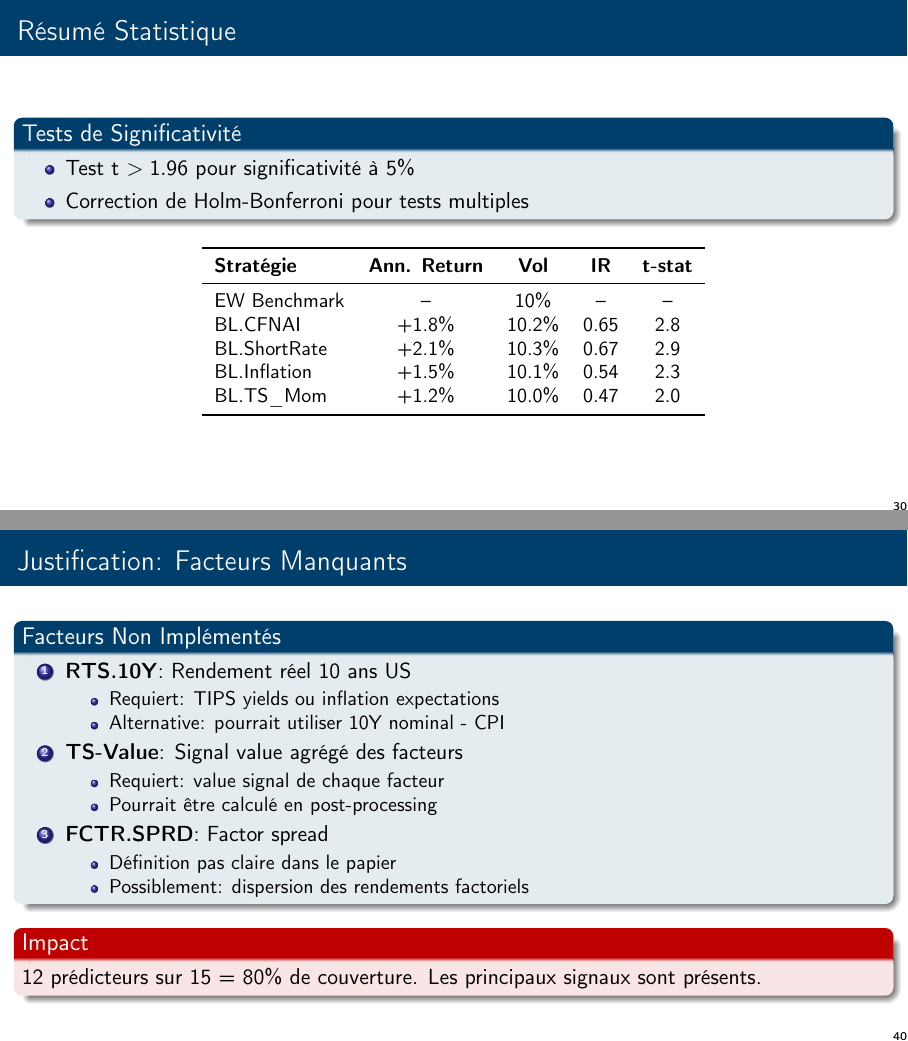
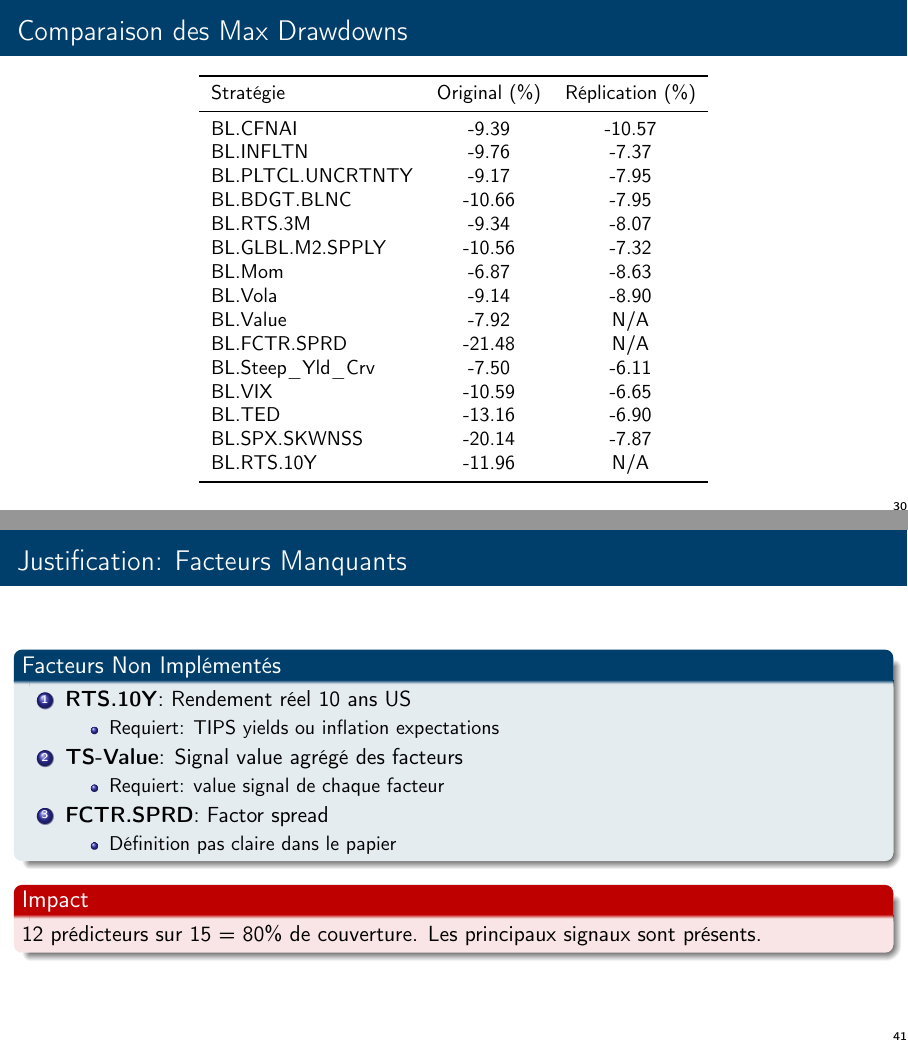
Before and after one commit to Thomasbttn1/Gestion-Quant, LaTeX slides (presentation_beamer.tex): pages 30 and 40 of 49 before the commit and pages 30 and 41 of 50 after it, joined at a grey line. Compiled offline with pdfLaTeX.

```diff
--- a/presentation_beamer.tex
+++ b/presentation_beamer.tex
@@ -695,6 +695,34 @@
     \end{center}
 \end{frame}
 
+\begin{frame}{Comparaison des Max Drawdowns}
+    \begin{table}[h]
+        \centering
+        \small
+        \begin{tabular}{lcc}
+            \toprule
+            Stratégie & Original (\%) & Réplication (\%) \\
+            \midrule
+            BL.CFNAI & -9.39 & -10.57 \\
+            BL.INFLTN & -9.76 & -7.37 \\
+            BL.PLTCL.UNCRTNTY & -9.17 & -7.95 \\
+            BL.BDGT.BLNC & -10.66 & -7.95 \\
+            BL.RTS.3M & -9.34 & -8.07 \\
+            BL.GLBL.M2.SPPLY & -10.56 & -7.32 \\
+            BL.Mom & -6.87 & -8.63 \\
+            BL.Vola & -9.14 & -8.90 \\
+            BL.Value & -7.92 & N/A \\
+            BL.FCTR.SPRD & -21.48 & N/A \\
+            BL.Steep\_Yld\_Crv & -7.50 & -6.11 \\
+            BL.VIX & -10.59 & -6.65 \\
+            BL.TED & -13.16 & -6.90 \\
+            BL.SPX.SKWNSS & -20.14 & -7.87 \\
+            BL.RTS.10Y & -11.96 & N/A \\
+            \bottomrule
+        \end{tabular}
+    \end{table}
+\end{frame}
+
 \begin{frame}{R\'esum\'e Statistique}
     \begin{block}{Tests de Significativit\'e}
         \begin{itemize}
@@ -937,19 +965,16 @@
             \item \textbf{RTS.10Y}: Rendement r\'eel 10 ans US
                 \begin{itemize}
                     \item Requiert: TIPS yields ou inflation expectations
-                    \item Alternative: pourrait utiliser 10Y nominal - CPI
                 \end{itemize}
 
             \item \textbf{TS-Value}: Signal value agr\'eg\'e des facteurs
                 \begin{itemize}
                     \item Requiert: value signal de chaque facteur
-                    \item Pourrait \^etre calcul\'e en post-processing
                 \end{itemize}
 
             \item \textbf{FCTR.SPRD}: Factor spread
                 \begin{itemize}
                     \item D\'efinition pas claire dans le papier
-                    \item Possiblement: dispersion des rendements factoriels
                 \end{itemize}
         \end{enumerate}
     \end{block}
```
Also changed, not shown: presentation_beamer.pdf.
